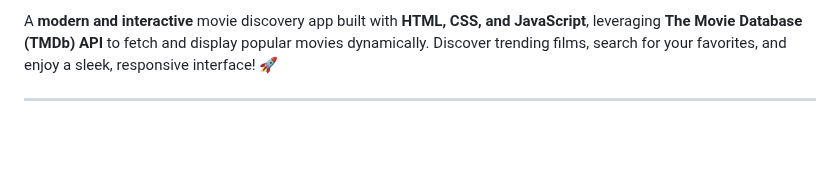
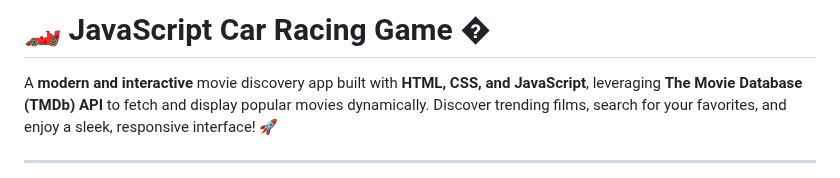
Before and after one commit to KelvCodes/Old-Car-Racing-Game, a Markdown page: README.md, the part around the change. Rendered like a GitHub page; blank space fills up the shorter version.

```diff
--- a/README.md
+++ b/README.md
@@ -1,5 +1,5 @@
 
-#
+# 🏎️ JavaScript Car Racing Game �
 
 A **modern and interactive** movie discovery app built with **HTML, CSS, and JavaScript**, leveraging **The Movie Database (TMDb) API** to fetch and display popular movies dynamically. Discover trending films, search for your favorites, and enjoy a sleek, responsive interface! 🚀
 
```
